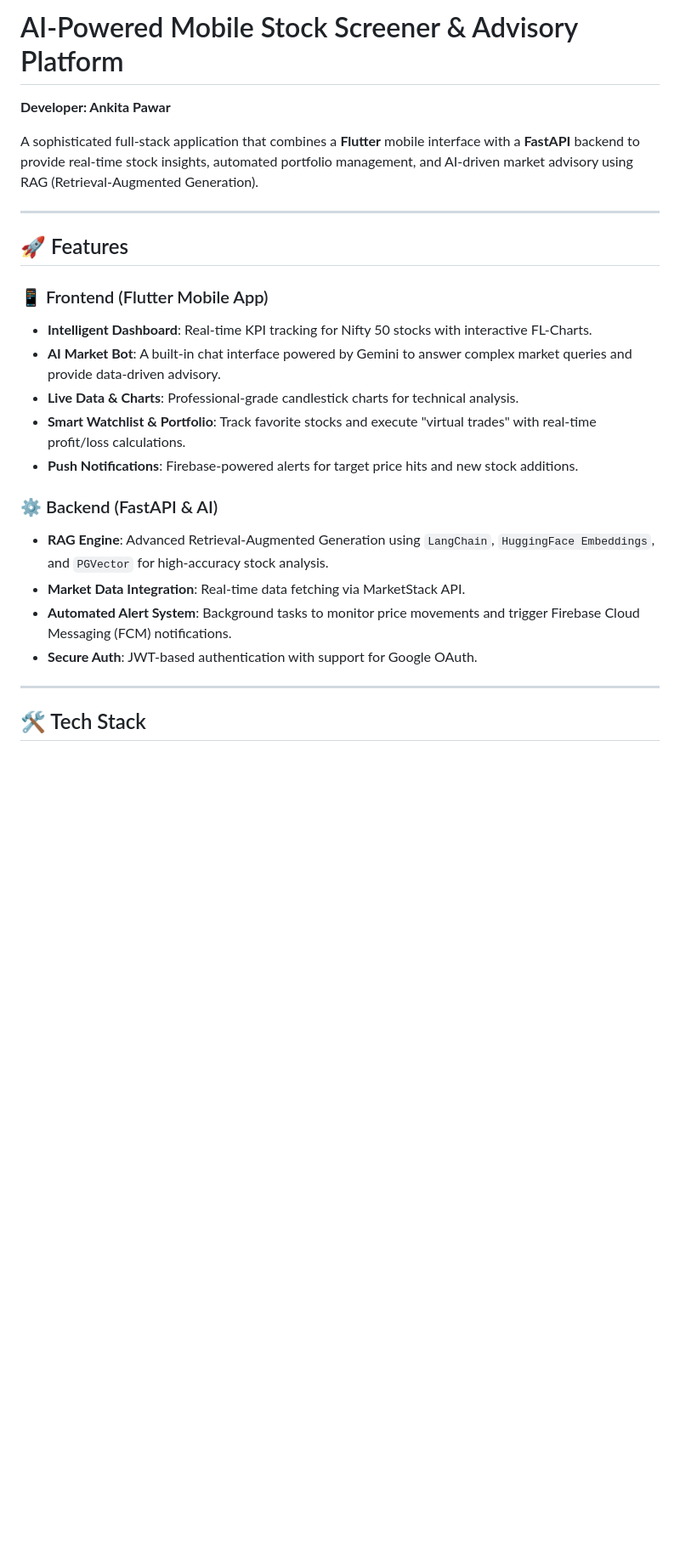
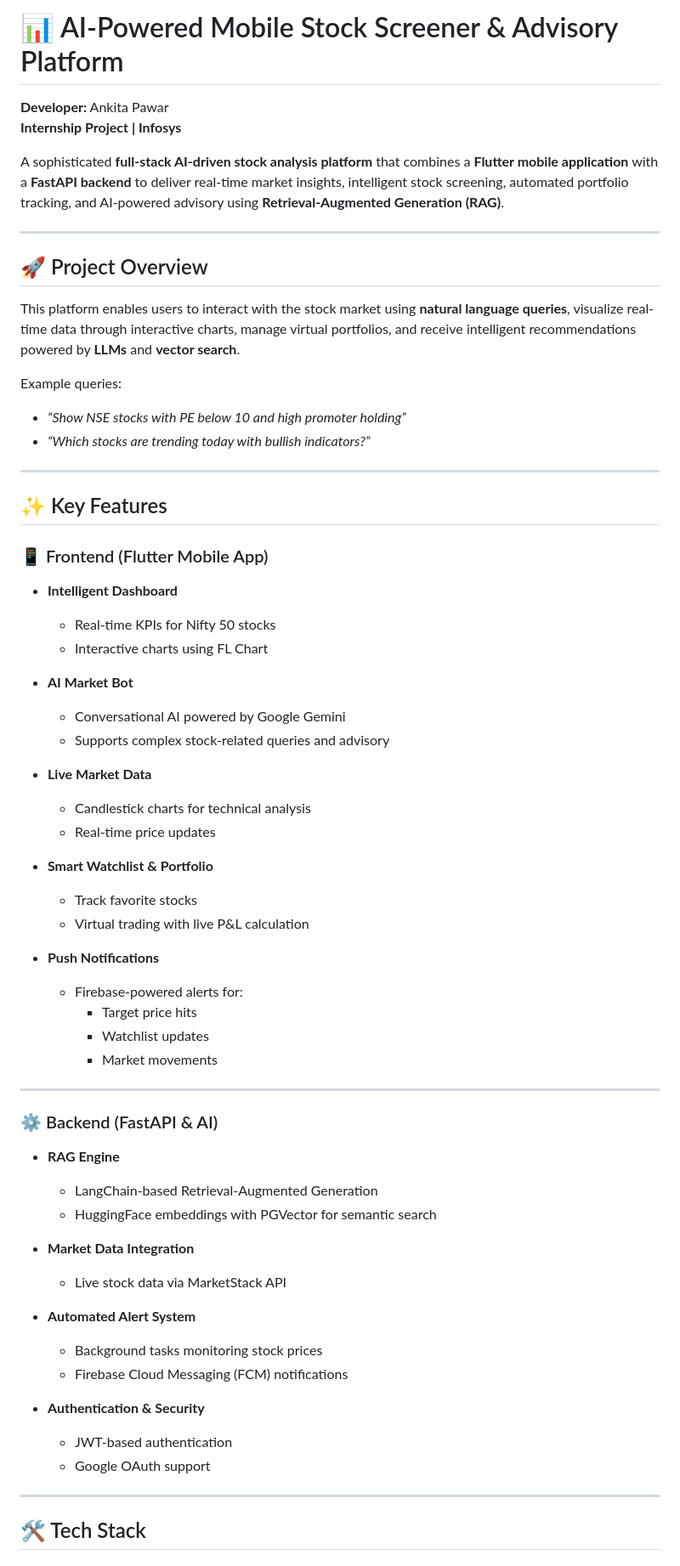
Before and after one commit to springboardmentor0404n/AI-Powered-Mobile-Stock-Screener-and-Advisory-Platform, a Markdown page: README.md, the part around one of its changes. Shown at 85% size. Rendered like a GitHub page; blank space fills up the shorter version.

Commit message:
Revise README for clarity and detail
Updated README to enhance project description, features, and setup instructions.

```diff
--- a/README.md
+++ b/README.md
@@ -1,24 +1,66 @@
-# AI-Powered Mobile Stock Screener & Advisory Platform
-**Developer: Ankita Pawar**
+# 📊 AI-Powered Mobile Stock Screener & Advisory Platform
 
-A sophisticated full-stack application that combines a **Flutter** mobile interface with a **FastAPI** backend to provide real-time stock insights, automated portfolio management, and AI-driven market advisory using RAG (Retrieval-Augmented Generation).
+**Developer:** Ankita Pawar
+**Internship Project | Infosys**
+
+A sophisticated **full-stack AI-driven stock analysis platform** that combines a **Flutter mobile application** with a **FastAPI backend** to deliver real-time market insights, intelligent stock screening, automated portfolio tracking, and AI-powered advisory using **Retrieval-Augmented Generation (RAG)**.
 
 ---
 
-## 🚀 Features
+## 🚀 Project Overview
+
+This platform enables users to interact with the stock market using **natural language queries**, visualize real-time data through interactive charts, manage virtual portfolios, and receive intelligent recommendations powered by **LLMs** and **vector search**.
+
+Example queries:
+- *“Show NSE stocks with PE below 10 and high promoter holding”*
+- *“Which stocks are trending today with bullish indicators?”*
+
+---
+
+## ✨ Key Features
 
 ### 📱 Frontend (Flutter Mobile App)
-* **Intelligent Dashboard**: Real-time KPI tracking for Nifty 50 stocks with interactive FL-Charts.
-* **AI Market Bot**: A built-in chat interface powered by Gemini to answer complex market queries and provide data-driven advisory.
-* **Live Data & Charts**: Professional-grade candlestick charts for technical analysis.
-* **Smart Watchlist & Portfolio**: Track favorite stocks and execute "virtual trades" with real-time profit/loss calculations.
-* **Push Notifications**: Firebase-powered alerts for target price hits and new stock additions.
+
+- **Intelligent Dashboard**
+  - Real-time KPIs for Nifty 50 stocks
+  - Interactive charts using FL Chart
+
+- **AI Market Bot**
+  - Conversational AI powered by Google Gemini
+  - Supports complex stock-related queries and advisory
+
+- **Live Market Data**
+  - Candlestick charts for technical analysis
+  - Real-time price updates
+
+- **Smart Watchlist & Portfolio**
+  - Track favorite stocks
+  - Virtual trading with live P&L calculation
+
+- **Push Notifications**
+  - Firebase-powered alerts for:
+    - Target price hits
+    - Watchlist updates
+    - Market movements
+
+---
 
 ### ⚙️ Backend (FastAPI & AI)
-* **RAG Engine**: Advanced Retrieval-Augmented Generation using `LangChain`, `HuggingFace Embeddings`, and `PGVector` for high-accuracy stock analysis.
-* **Market Data Integration**: Real-time data fetching via MarketStack API.
-* **Automated Alert System**: Background tasks to monitor price movements and trigger Firebase Cloud Messaging (FCM) notifications.
-* **Secure Auth**: JWT-based authentication with support for Google OAuth.
+
+- **RAG Engine**
+  - LangChain-based Retrieval-Augmented Generation
+  - HuggingFace embeddings with PGVector for semantic search
+
+- **Market Data Integration**
+  - Live stock data via MarketStack API
+
+- **Automated Alert System**
+  - Background tasks monitoring stock prices
+  - Firebase Cloud Messaging (FCM) notifications
+
+- **Authentication & Security**
+  - JWT-based authentication
+  - Google OAuth support
 
 ---
 
```
Also changed, not shown: other parts of README.md (+88 -44 lines).
